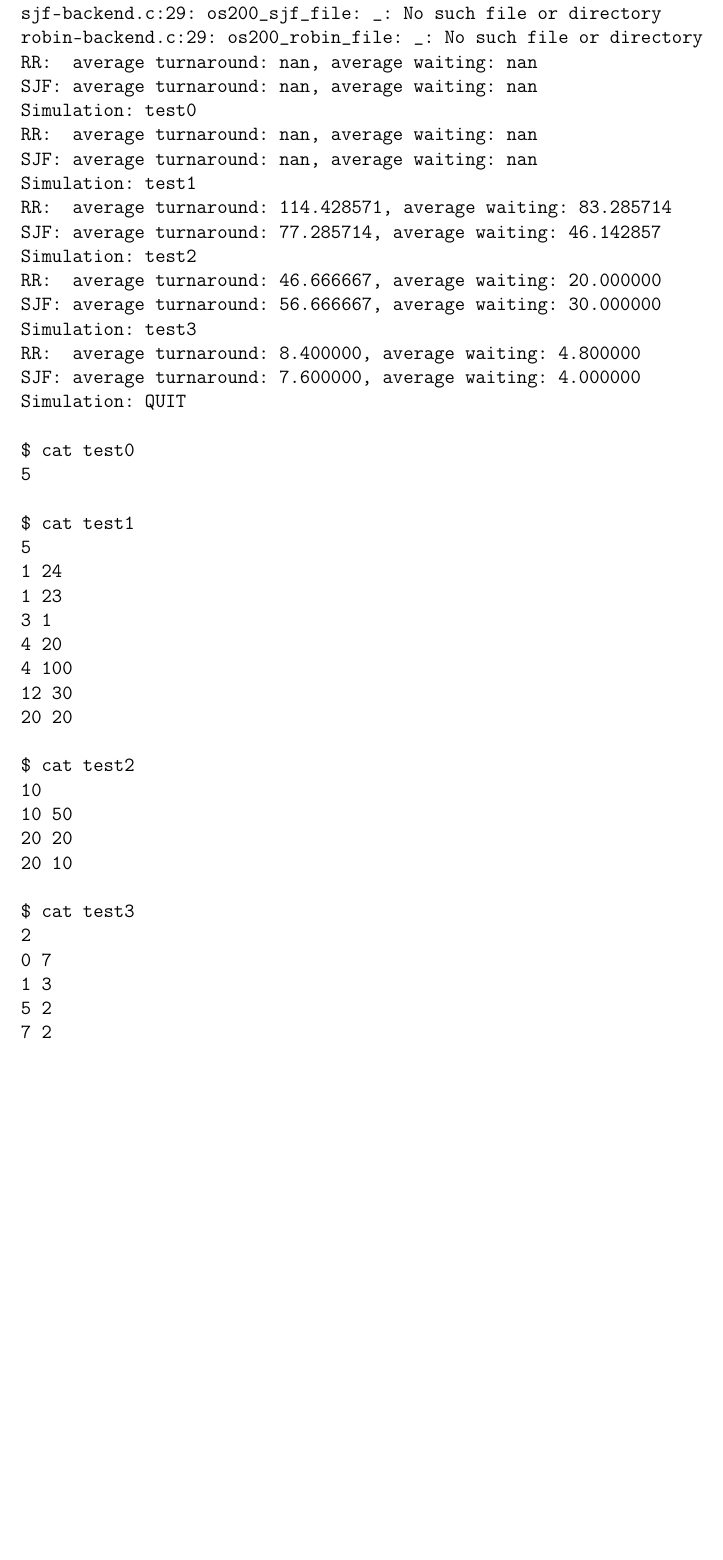
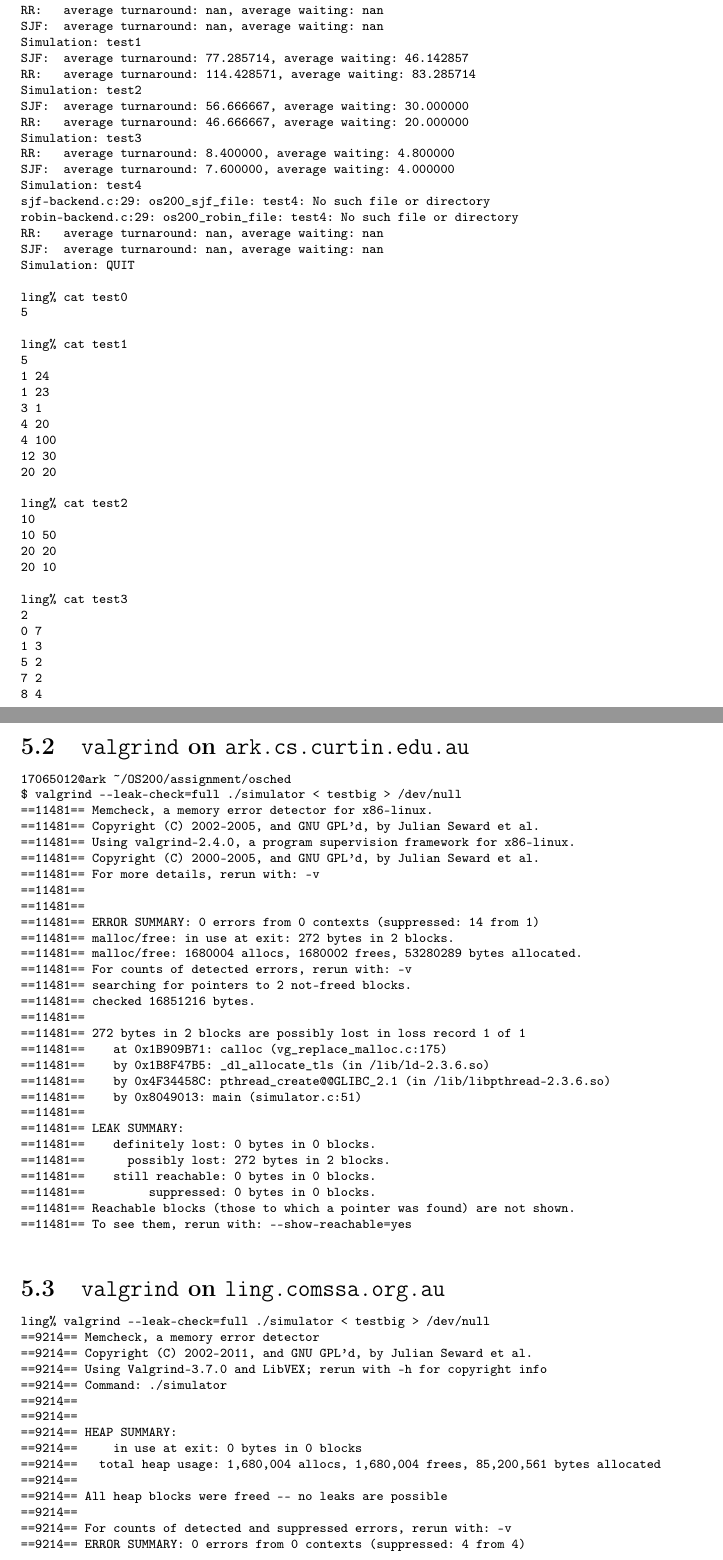
Before and after one commit to delan/osched, a LaTeX document (report.tex): part of page 5 of 5 before the commit and two parts of pages 6 and 7 of 7 after it, the two joined at a grey line, cut so that both start at the same text, the shorter picture padded with empty space. Compiled offline with pdfLaTeX.

Commit message:
perhaps the final update to report.tex?

```diff
--- a/report.tex
+++ b/report.tex
@@ -13,12 +13,12 @@
 	pdftitle=Operating Systems 200 Assignment:
 	         CPU scheduling with POSIX Threads
 }
-\lstset{basicstyle=\ttfamily, basewidth=0.5em}
+\lstset{basicstyle=\ttfamily\scriptsize, basewidth=0.5em}
 
 \title{Operating Systems 200 Assignment\\
        CPU scheduling with POSIX Threads}
 \date{May 19, 2014}
-\author{Delan Azabani (17065012)}
+\author{Azabani, Delan\\17065012}
 
 \begin{document}
 
@@ -192,26 +204,27 @@ $ ./simulator
-Simulation: _
-sjf-backend.c:29: os200_sjf_file: _: No such file or directory
-robin-backend.c:29: os200_robin_file: _: No such file or directory
-RR:  average turnaround: nan, average waiting: nan
-SJF: average turnaround: nan, average waiting: nan
+ling% pmake CC=clang clean all > /dev/null && ./simulator
 Simulation: test0
-RR:  average turnaround: nan, average waiting: nan
-SJF: average turnaround: nan, average waiting: nan
+RR:   average turnaround: nan, average waiting: nan
+SJF:  average turnaround: nan, average waiting: nan
 Simulation: test1
-RR:  average turnaround: 114.428571, average waiting: 83.285714
-SJF: average turnaround: 77.285714, average waiting: 46.142857
+SJF:  average turnaround: 77.285714, average waiting: 46.142857
+RR:   average turnaround: 114.428571, average waiting: 83.285714
 Simulation: test2
-RR:  average turnaround: 46.666667, average waiting: 20.000000
-SJF: average turnaround: 56.666667, average waiting: 30.000000
+SJF:  average turnaround: 56.666667, average waiting: 30.000000
+RR:   average turnaround: 46.666667, average waiting: 20.000000
 Simulation: test3
-RR:  average turnaround: 8.400000, average waiting: 4.800000
-SJF: average turnaround: 7.600000, average waiting: 4.000000
+RR:   average turnaround: 8.400000, average waiting: 4.800000
+SJF:  average turnaround: 7.600000, average waiting: 4.000000
+Simulation: test4
+sjf-backend.c:29: os200_sjf_file: test4: No such file or directory
+robin-backend.c:29: os200_robin_file: test4: No such file or directory
+RR:   average turnaround: nan, average waiting: nan
+SJF:  average turnaround: nan, average waiting: nan
 Simulation: QUIT
 
-$ cat test0
+ling% cat test0
 5
 
-$ cat test1
+ling% cat test1
 5
 1 24
 1 23
@@ -221,13 +234,13 @@ $ cat test1
 12 30
 20 20
 
-$ cat test2
+ling% cat test2
 10
 10 50
 20 20
 20 10
 
-$ cat test3
+ling% cat test3
 2
 0 7
 1 3
@@ -236,4 +249,60 @@ $ cat test3
 8 4
 \end{lstlisting}
 
+\newpage
+
+\subsection{\texttt{valgrind} on \texttt{ark.cs.curtin.edu.au}}
+
+\begin{lstlisting}
+17065012@ark ~/OS200/assignment/osched
+$ valgrind --leak-check=full ./simulator < testbig > /dev/null
+==11481== Memcheck, a memory error detector for x86-linux.
+==11481== Copyright (C) 2002-2005, and GNU GPL'd, by Julian Seward et al.
+==11481== Using valgrind-2.4.0, a program supervision framework for x86-linux.
+==11481== Copyright (C) 2000-2005, and GNU GPL'd, by Julian Seward et al.
+==11481== For more details, rerun with: -v
+==11481==
+==11481==
+==11481== ERROR SUMMARY: 0 errors from 0 contexts (suppressed: 14 from 1)
+==11481== malloc/free: in use at exit: 272 bytes in 2 blocks.
+==11481== malloc/free: 1680004 allocs, 1680002 frees, 53280289 bytes allocated.
+==11481== For counts of detected errors, rerun with: -v
+==11481== searching for pointers to 2 not-freed blocks.
+==11481== checked 16851216 bytes.
+==11481==
+==11481== 272 bytes in 2 blocks are possibly lost in loss record 1 of 1
+==11481==    at 0x1B909B71: calloc (vg_replace_malloc.c:175)
+==11481==    by 0x1B8F47B5: _dl_allocate_tls (in /lib/ld-2.3.6.so)
+==11481==    by 0x4F34458C: pthread_create@@GLIBC_2.1 (in /lib/libpthread-2.3.6.so)
+==11481==    by 0x8049013: main (simulator.c:51)
+==11481==
+==11481== LEAK SUMMARY:
+==11481==    definitely lost: 0 bytes in 0 blocks.
+==11481==      possibly lost: 272 bytes in 2 blocks.
+==11481==    still reachable: 0 bytes in 0 blocks.
+==11481==         suppressed: 0 bytes in 0 blocks.
+==11481== Reachable blocks (those to which a pointer was found) are not shown.
+==11481== To see them, rerun with: --show-reachable=yes
+\end{lstlisting}
+
+\subsection{\texttt{valgrind} on \texttt{ling.comssa.org.au}}
+
+\begin{lstlisting}
+ling% valgrind --leak-check=full ./simulator < testbig > /dev/null
+==9214== Memcheck, a memory error detector
+==9214== Copyright (C) 2002-2011, and GNU GPL'd, by Julian Seward et al.
+==9214== Using Valgrind-3.7.0 and LibVEX; rerun with -h for copyright info
+==9214== Command: ./simulator
+==9214==
+==9214==
+==9214== HEAP SUMMARY:
+==9214==     in use at exit: 0 bytes in 0 blocks
+==9214==   total heap usage: 1,680,004 allocs, 1,680,004 frees, 85,200,561 bytes allocated
+==9214==
+==9214== All heap blocks were freed -- no leaks are possible
+==9214==
+==9214== For counts of detected and suppressed errors, rerun with: -v
+==9214== ERROR SUMMARY: 0 errors from 0 contexts (suppressed: 4 from 4)
+\end{lstlisting}
+
 \end{document}
```
Also changed, not shown: report.tex (54 more changed lines).
